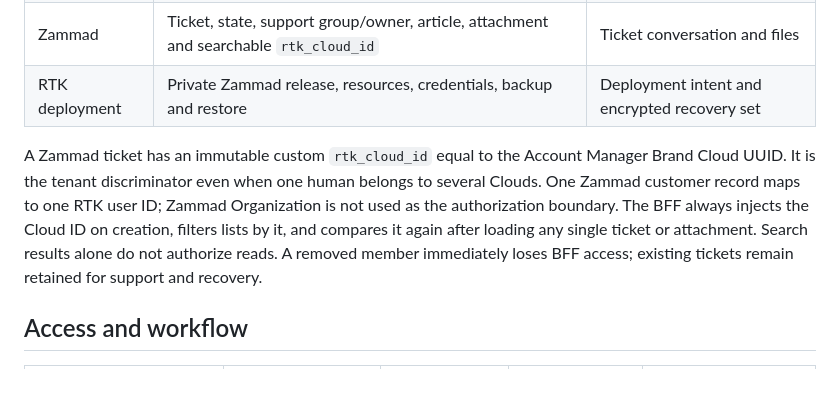
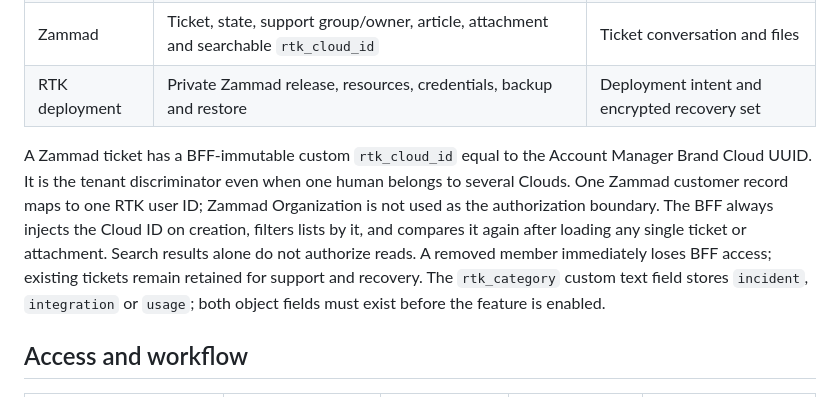
Before and after one commit to hkt999rtk/rtk_cloud_workspace, a Markdown page: docs/design/support-ticket-system.md, the part around the change. GitHub-like rendering.

Commit message:
Document required Zammad category field before activation

```diff
--- a/docs/design/support-ticket-system.md
+++ b/docs/design/support-ticket-system.md
@@ -39,7 +39,7 @@ match this policy.
 | Zammad | Ticket, state, support group/owner, article, attachment and searchable `rtk_cloud_id` | Ticket conversation and files |
 | RTK deployment | Private Zammad release, resources, credentials, backup and restore | Deployment intent and encrypted recovery set |
 
-A Zammad ticket has an immutable custom `rtk_cloud_id` equal to the Account
+A Zammad ticket has a BFF-immutable custom `rtk_cloud_id` equal to the Account
 Manager Brand Cloud UUID. It is the tenant discriminator even when one human
 belongs to several Clouds. One Zammad customer record maps to one RTK user ID;
 Zammad Organization is not used as the authorization boundary. The BFF always
@@ -47,6 +47,8 @@ injects the Cloud ID on creation, filters lists by it, and compares it again
 after loading any single ticket or attachment. Search results alone do not
 authorize reads. A removed member immediately loses BFF access; existing
 tickets remain retained for support and recovery.
+The `rtk_category` custom text field stores `incident`, `integration` or
+`usage`; both object fields must exist before the feature is enabled.
 
 ## Access and workflow
 
```
Also changed, not shown: docs/deployment/support-ticket-zammad.md (+3 -2 lines).
